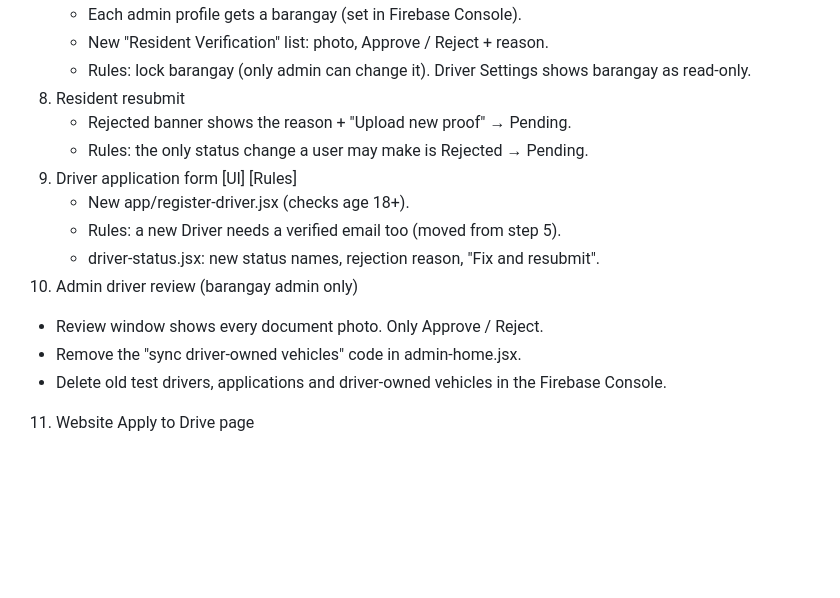
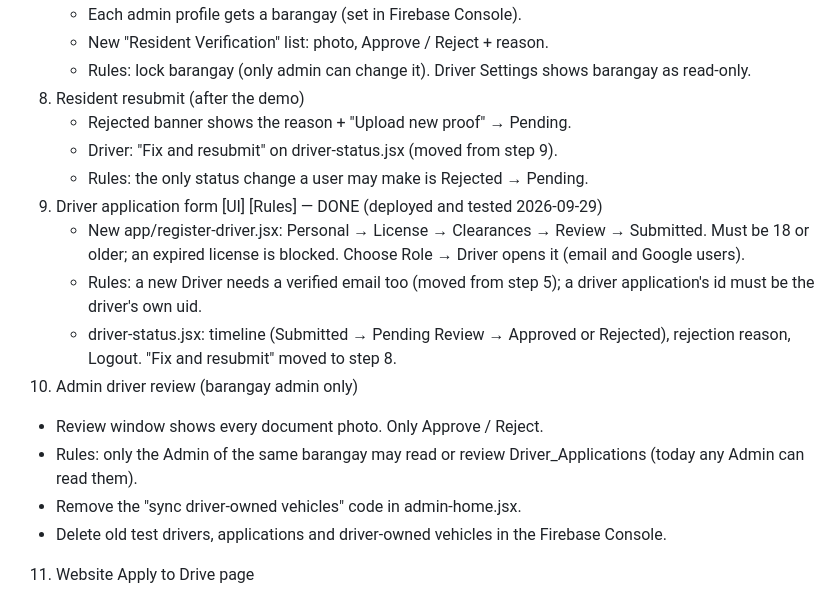
Before and after one commit to VanCyrilBallori/SakayNa, a Markdown page: login-overhaul-plan.md, the part around the change. Drawn GitHub-style; blank space fills up the shorter version.

Commit message:
Mark login overhaul Step 9 (driver application form) as done
Co-Authored-By: Claude Opus 5.5 <noreply@anthropic.com>

```diff
--- a/login-overhaul-plan.md
+++ b/login-overhaul-plan.md
@@ -138,16 +138,23 @@ Everyone chooses "Are you a Resident or a Driver?" once, after signing in:
    - New "Resident Verification" list: photo, Approve / Reject + reason.
    - Rules: lock barangay (only admin can change it). Driver Settings
      shows barangay as read-only.
-8. Resident resubmit
+8. Resident resubmit (after the demo)
    - Rejected banner shows the reason + "Upload new proof" → Pending.
+   - Driver: "Fix and resubmit" on driver-status.jsx (moved from step 9).
    - Rules: the only status change a user may make is Rejected → Pending.
-9. Driver application form [UI] [Rules]
-   - New app/register-driver.jsx (checks age 18+).
-   - Rules: a new Driver needs a verified email too (moved from step 5).
-   - driver-status.jsx: new status names, rejection reason, "Fix and
-     resubmit".
+9. Driver application form [UI] [Rules] — DONE (deployed and tested 2026-09-29)
+   - New app/register-driver.jsx: Personal → License → Clearances →
+     Review → Submitted. Must be 18 or older; an expired license is
+     blocked. Choose Role → Driver opens it (email and Google users).
+   - Rules: a new Driver needs a verified email too (moved from step 5);
+     a driver application's id must be the driver's own uid.
+   - driver-status.jsx: timeline (Submitted → Pending Review → Approved
+     or Rejected), rejection reason, Logout. "Fix and resubmit" moved
+     to step 8.
 10. Admin driver review (barangay admin only)
    - Review window shows every document photo. Only Approve / Reject.
+   - Rules: only the Admin of the same barangay may read or review
+     Driver_Applications (today any Admin can read them).
    - Remove the "sync driver-owned vehicles" code in admin-home.jsx.
    - Delete old test drivers, applications and driver-owned vehicles in
      the Firebase Console.
```
